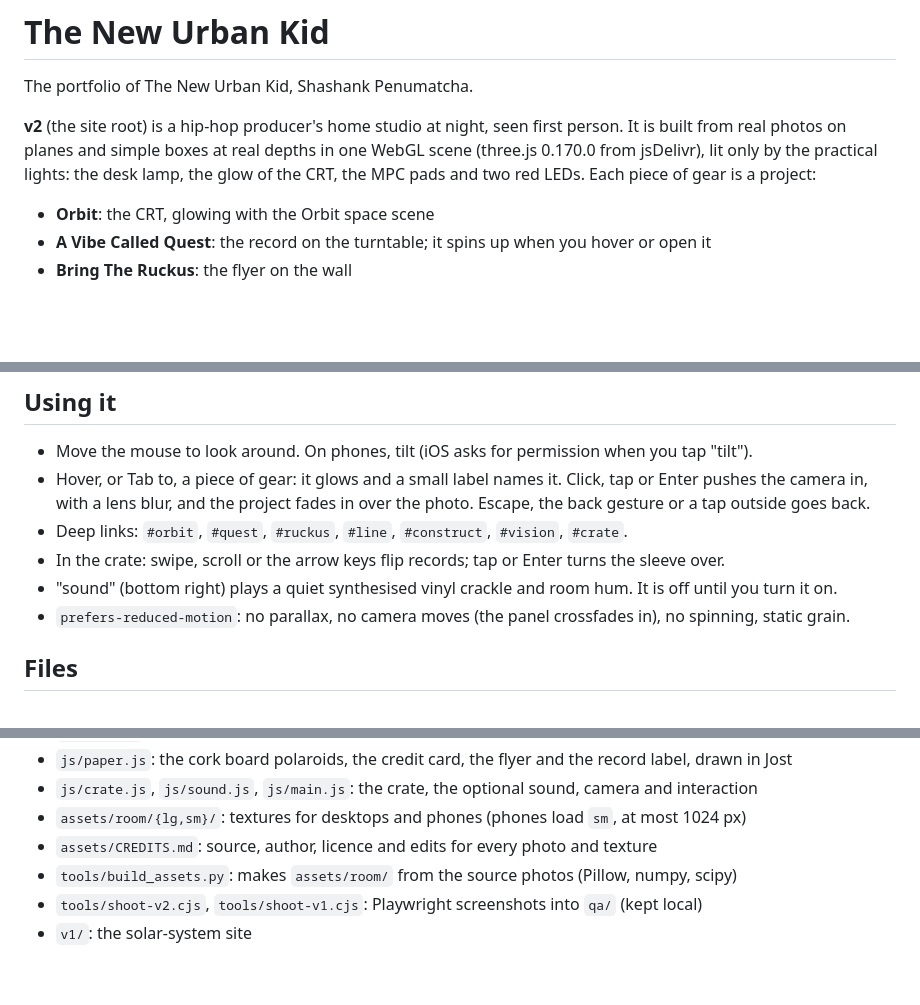
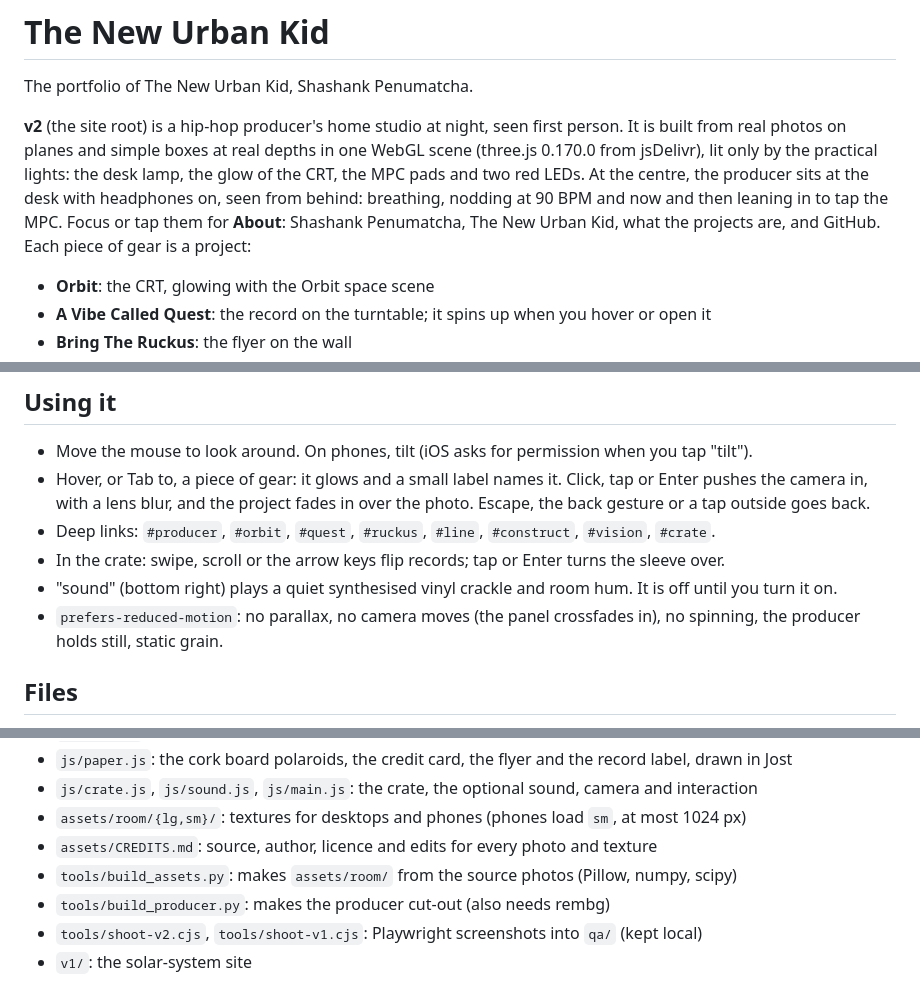
Before and after one commit to thenewurbankid-web/thenewurbankid-web.github.io, a Markdown page: README.md, 3 parts joined by grey strips. Drawn GitHub-style; blank space fills up the shorter version.

Commit message:
README: the producer and the About panel

```diff
--- a/README.md
+++ b/README.md
@@ -4,7 +4,10 @@ The portfolio of The New Urban Kid, Shashank Penumatcha.
 
 **v2** (the site root) is a hip-hop producer's home studio at night, seen first person. It is built from real
 photos on planes and simple boxes at real depths in one WebGL scene (three.js 0.170.0 from jsDelivr), lit only by
-the practical lights: the desk lamp, the glow of the CRT, the MPC pads and two red LEDs. Each piece of gear is a project:
+the practical lights: the desk lamp, the glow of the CRT, the MPC pads and two red LEDs. At the centre, the producer
+sits at the desk with headphones on, seen from behind: breathing, nodding at 90 BPM and now and then leaning in to tap
+the MPC. Focus or tap them for **About**: Shashank Penumatcha, The New Urban Kid, what the projects are, and GitHub.
+Each piece of gear is a project:
 
 - **Orbit**: the CRT, glowing with the Orbit space scene
 - **A Vibe Called Quest**: the record on the turntable; it spins up when you hover or open it
@@ -31,10 +34,11 @@ Opening `index.html` straight from disk will not work, because browsers block ES
 - Move the mouse to look around. On phones, tilt (iOS asks for permission when you tap "tilt").
 - Hover, or Tab to, a piece of gear: it glows and a small label names it. Click, tap or Enter pushes the camera in,
   with a lens blur, and the project fades in over the photo. Escape, the back gesture or a tap outside goes back.
-- Deep links: `#orbit`, `#quest`, `#ruckus`, `#line`, `#construct`, `#vision`, `#crate`.
+- Deep links: `#producer`, `#orbit`, `#quest`, `#ruckus`, `#line`, `#construct`, `#vision`, `#crate`.
 - In the crate: swipe, scroll or the arrow keys flip records; tap or Enter turns the sleeve over.
 - "sound" (bottom right) plays a quiet synthesised vinyl crackle and room hum. It is off until you turn it on.
-- `prefers-reduced-motion`: no parallax, no camera moves (the panel crossfades in), no spinning, static grain.
+- `prefers-reduced-motion`: no parallax, no camera moves (the panel crossfades in), no spinning, the producer
+  holds still, static grain.
 
 ## Files
 
@@ -47,5 +51,6 @@ Opening `index.html` straight from disk will not work, because browsers block ES
 - `assets/room/{lg,sm}/`: textures for desktops and phones (phones load `sm`, at most 1024 px)
 - `assets/CREDITS.md`: source, author, licence and edits for every photo and texture
 - `tools/build_assets.py`: makes `assets/room/` from the source photos (Pillow, numpy, scipy)
+- `tools/build_producer.py`: makes the producer cut-out (also needs rembg)
 - `tools/shoot-v2.cjs`, `tools/shoot-v1.cjs`: Playwright screenshots into `qa/` (kept local)
 - `v1/`: the solar-system site
```
